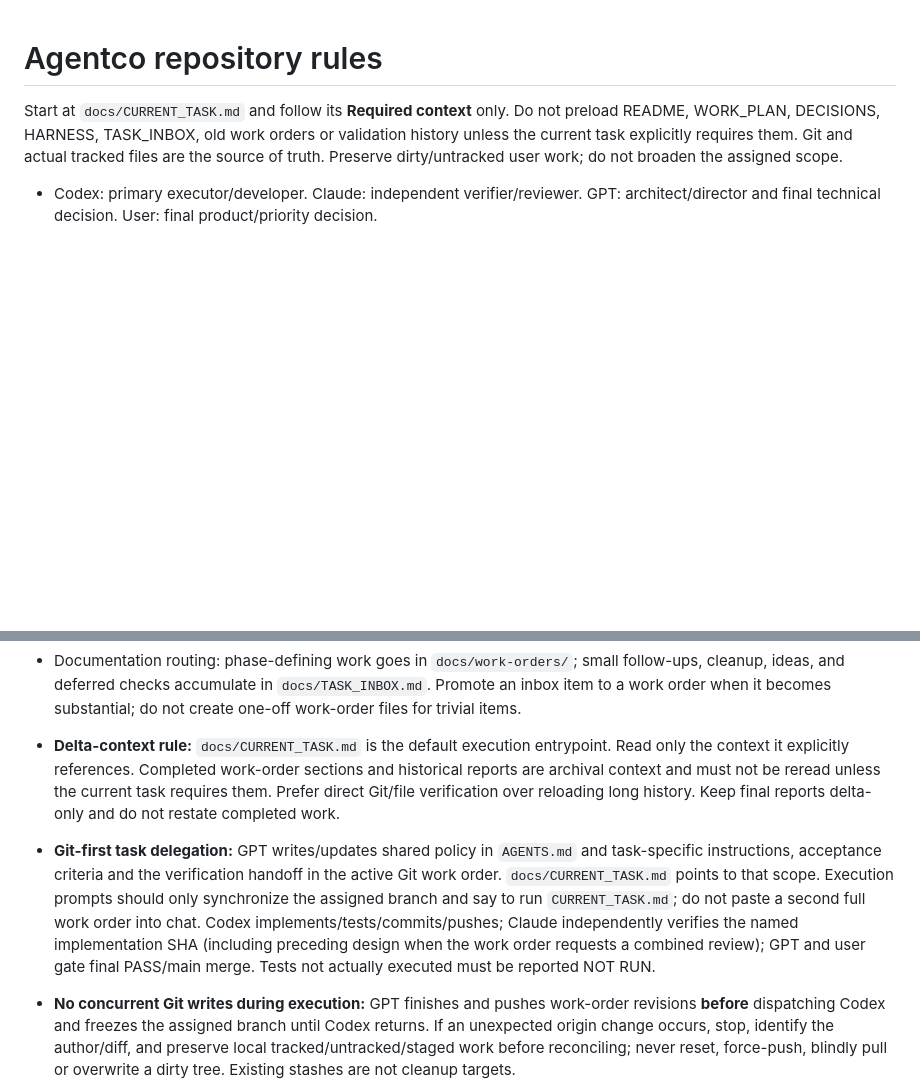
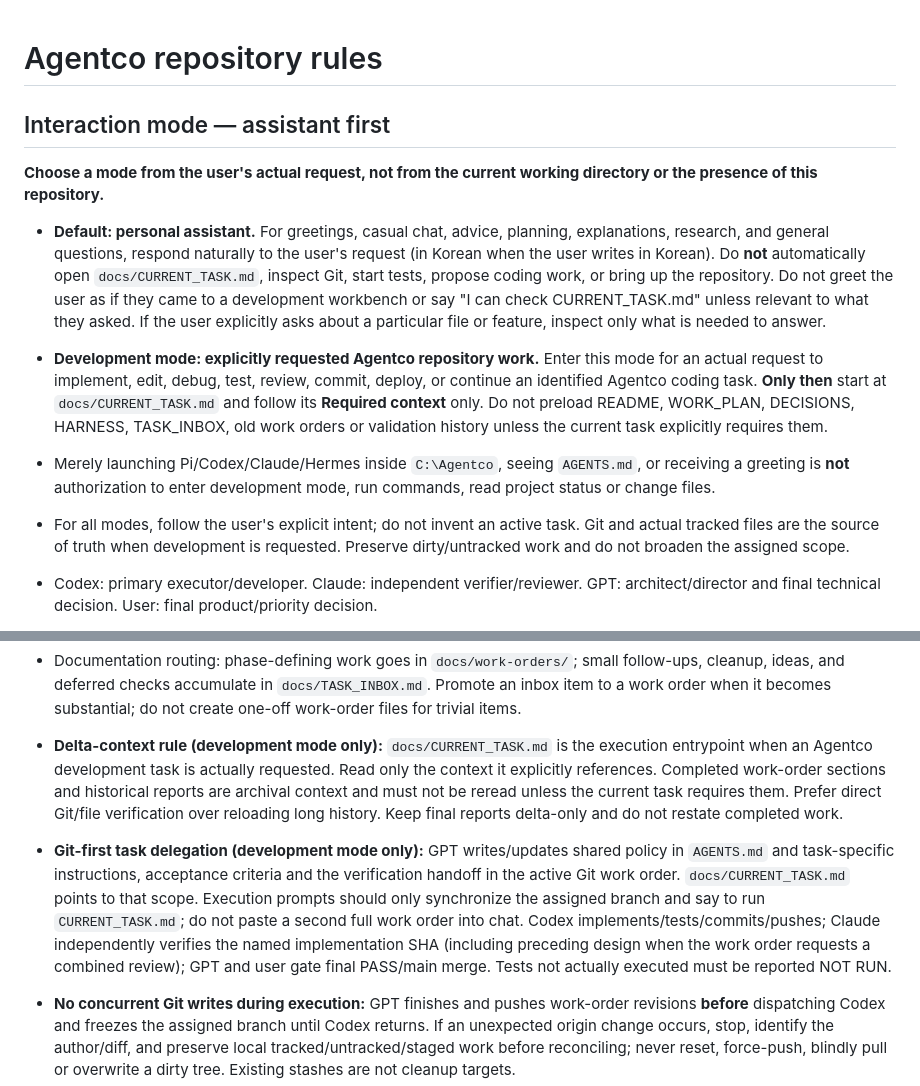
Before and after one commit to hbombheart1230-dotcom/agentco, a Markdown page: AGENTS.md, 2 parts joined by grey strips. Drawn GitHub-style; blank space fills up the shorter version.

Commit message:
docs: default Agentco to personal assistant; read current task only for explicit development

```diff
--- a/AGENTS.md
+++ b/AGENTS.md
@@ -1,6 +1,13 @@
 # Agentco repository rules
 
-Start at `docs/CURRENT_TASK.md` and follow its **Required context** only. Do not preload README, WORK_PLAN, DECISIONS, HARNESS, TASK_INBOX, old work orders or validation history unless the current task explicitly requires them. Git and actual tracked files are the source of truth. Preserve dirty/untracked user work; do not broaden the assigned scope.
+## Interaction mode — assistant first
+
+**Choose a mode from the user's actual request, not from the current working directory or the presence of this repository.**
+
+- **Default: personal assistant.** For greetings, casual chat, advice, planning, explanations, research, and general questions, respond naturally to the user's request (in Korean when the user writes in Korean). Do **not** automatically open `docs/CURRENT_TASK.md`, inspect Git, start tests, propose coding work, or bring up the repository. Do not greet the user as if they came to a development workbench or say "I can check CURRENT_TASK.md" unless relevant to what they asked. If the user explicitly asks about a particular file or feature, inspect only what is needed to answer.
+- **Development mode: explicitly requested Agentco repository work.** Enter this mode for an actual request to implement, edit, debug, test, review, commit, deploy, or continue an identified Agentco coding task. **Only then** start at `docs/CURRENT_TASK.md` and follow its **Required context** only. Do not preload README, WORK_PLAN, DECISIONS, HARNESS, TASK_INBOX, old work orders or validation history unless the current task explicitly requires them.
+- Merely launching Pi/Codex/Claude/Hermes inside `C:\Agentco`, seeing `AGENTS.md`, or receiving a greeting is **not** authorization to enter development mode, run commands, read project status or change files.
+- For all modes, follow the user's explicit intent; do not invent an active task. Git and actual tracked files are the source of truth when development is requested. Preserve dirty/untracked work and do not broaden the assigned scope.
 
 - Codex: primary executor/developer. Claude: independent verifier/reviewer. GPT: architect/director and final technical decision. User: final product/priority decision.
 - Build last: prefer Pi built-ins, packages, stable MCP/CLI and thin adapters. Do not patch upstream Pi without explicit approval.
@@ -13,8 +20,8 @@ Start at `docs/CURRENT_TASK.md` and follow its **Required context** only. Do not
 
 - Documentation routing: phase-defining work goes in `docs/work-orders/`; small follow-ups, cleanup, ideas, and deferred checks accumulate in `docs/TASK_INBOX.md`. Promote an inbox item to a work order when it becomes substantial; do not create one-off work-order files for trivial items.
 
-- **Delta-context rule:** `docs/CURRENT_TASK.md` is the default execution entrypoint. Read only the context it explicitly references. Completed work-order sections and historical reports are archival context and must not be reread unless the current task requires them. Prefer direct Git/file verification over reloading long history. Keep final reports delta-only and do not restate completed work.
+- **Delta-context rule (development mode only):** `docs/CURRENT_TASK.md` is the execution entrypoint when an Agentco development task is actually requested. Read only the context it explicitly references. Completed work-order sections and historical reports are archival context and must not be reread unless the current task requires them. Prefer direct Git/file verification over reloading long history. Keep final reports delta-only and do not restate completed work.
 
-- **Git-first task delegation:** GPT writes/updates shared policy in `AGENTS.md` and task-specific instructions, acceptance criteria and the verification handoff in the active Git work order. `docs/CURRENT_TASK.md` points to that scope. Execution prompts should only synchronize the assigned branch and say to run `CURRENT_TASK.md`; do not paste a second full work order into chat. Codex implements/tests/commits/pushes; Claude independently verifies the named implementation SHA (including preceding design when the work order requests a combined review); GPT and user gate final PASS/main merge. Tests not actually executed must be reported NOT RUN.
+- **Git-first task delegation (development mode only):** GPT writes/updates shared policy in `AGENTS.md` and task-specific instructions, acceptance criteria and the verification handoff in the active Git work order. `docs/CURRENT_TASK.md` points to that scope. Execution prompts should only synchronize the assigned branch and say to run `CURRENT_TASK.md`; do not paste a second full work order into chat. Codex implements/tests/commits/pushes; Claude independently verifies the named implementation SHA (including preceding design when the work order requests a combined review); GPT and user gate final PASS/main merge. Tests not actually executed must be reported NOT RUN.
 
 - **No concurrent Git writes during execution:** GPT finishes and pushes work-order revisions **before** dispatching Codex and freezes the assigned branch until Codex returns. If an unexpected origin change occurs, stop, identify the author/diff, and preserve local tracked/untracked/staged work before reconciling; never reset, force-push, blindly pull or overwrite a dirty tree. Existing stashes are not cleanup targets.
```
